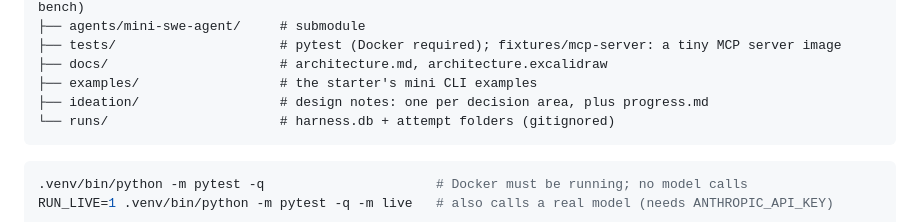
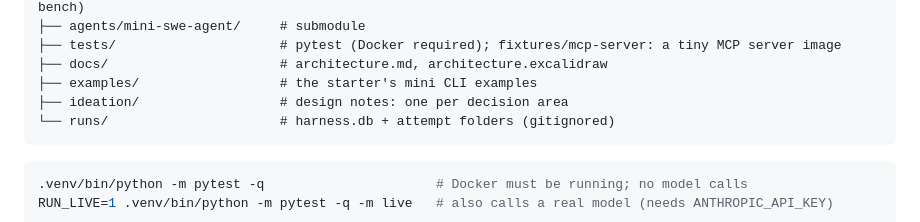
Before and after one commit to cindehaa/agentic-harness, a Markdown page: README.md, the part around the change. Rendered like a GitHub page.

Commit message:
Remove ideation/progress.md (the project is essentially done; the tracker isn't needed) and the references to it
Co-Authored-By: Claude Opus 5.5 <noreply@anthropic.com>

````diff
--- a/README.md
+++ b/README.md
@@ -387,7 +387,7 @@ world is then graded as is), and `TransientError` for provider or network blips
 ├── tests/                     # pytest (Docker required); fixtures/mcp-server: a tiny MCP server image
 ├── docs/                      # architecture.md, architecture.excalidraw
 ├── examples/                  # the starter's mini CLI examples
-├── ideation/                  # design notes: one per decision area, plus progress.md
+├── ideation/                  # design notes: one per decision area
 └── runs/                      # harness.db + attempt folders (gitignored)
 ```
 
````
Also changed, not shown: ideation/implementation-plan.md (+1 -1 lines), ideation/progress.md (deleted, +0 -297 lines).
